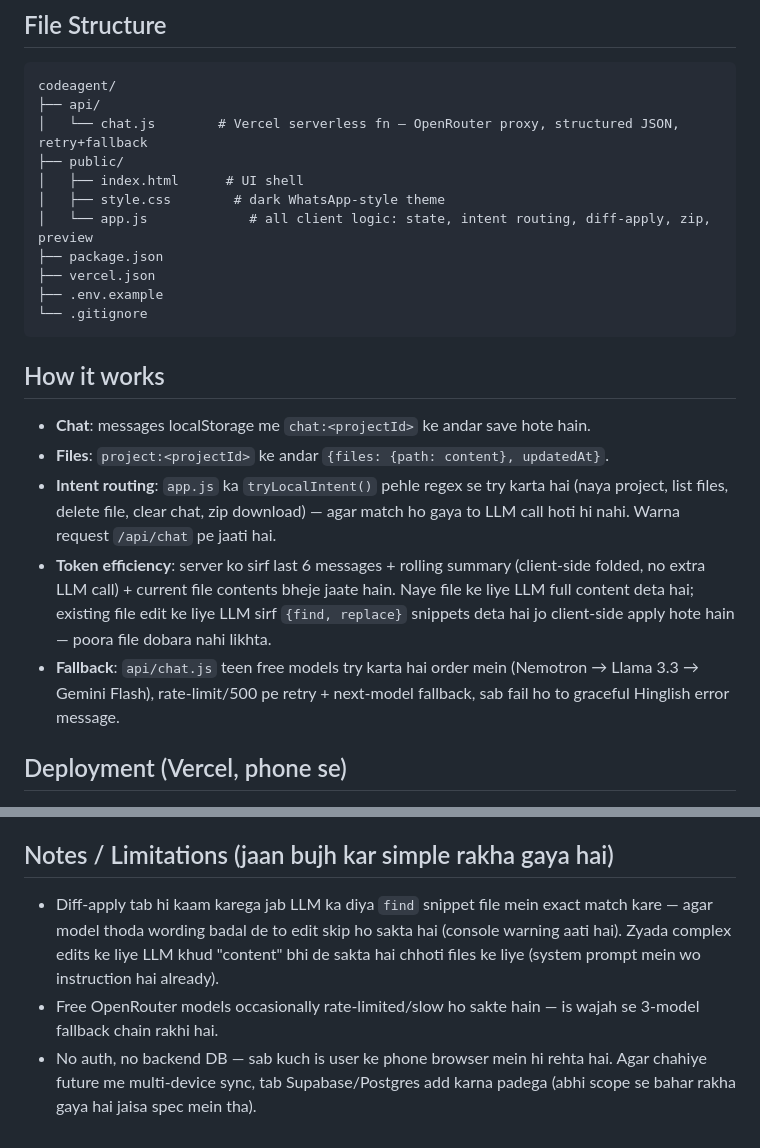
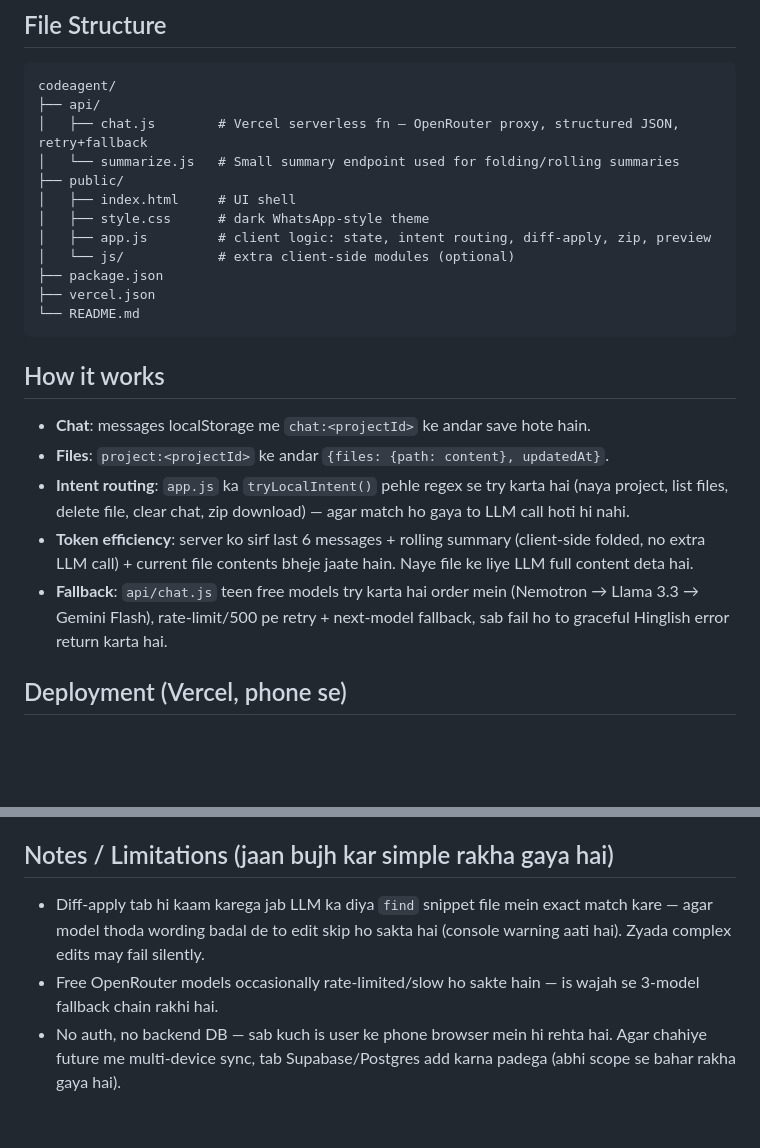
Before and after one commit to Shiva-sainiiii/codeagent, a Markdown page: README.md, 2 parts joined by grey strips. Drawn GitHub-style; blank space fills up the shorter version.

Commit message:
Update README: refresh file structure to match current repo layout

````diff
--- a/README.md
+++ b/README.md
@@ -6,23 +6,24 @@ Phone-only, no-terminal dev workflow ke liye chat-based coding assistant. Chat m
 ```
 codeagent/
 ├── api/
-│   └── chat.js        # Vercel serverless fn — OpenRouter proxy, structured JSON, retry+fallback
+│   ├── chat.js        # Vercel serverless fn — OpenRouter proxy, structured JSON, retry+fallback
+│   └── summarize.js   # Small summary endpoint used for folding/rolling summaries
 ├── public/
-│   ├── index.html      # UI shell
-│   ├── style.css        # dark WhatsApp-style theme
-│   └── app.js             # all client logic: state, intent routing, diff-apply, zip, preview
+│   ├── index.html     # UI shell
+│   ├── style.css      # dark WhatsApp-style theme
+│   ├── app.js         # client logic: state, intent routing, diff-apply, zip, preview
+│   └── js/            # extra client-side modules (optional)
 ├── package.json
 ├── vercel.json
-├── .env.example
-└── .gitignore
+└── README.md
 ```
 
 ## How it works
 - **Chat**: messages localStorage me `chat:<projectId>` ke andar save hote hain.
 - **Files**: `project:<projectId>` ke andar `{files: {path: content}, updatedAt}`.
-- **Intent routing**: `app.js` ka `tryLocalIntent()` pehle regex se try karta hai (naya project, list files, delete file, clear chat, zip download) — agar match ho gaya to LLM call hoti hi nahi. Warna request `/api/chat` pe jaati hai.
-- **Token efficiency**: server ko sirf last 6 messages + rolling summary (client-side folded, no extra LLM call) + current file contents bheje jaate hain. Naye file ke liye LLM full content deta hai; existing file edit ke liye LLM sirf `{find, replace}` snippets deta hai jo client-side apply hote hain — poora file dobara nahi likhta.
-- **Fallback**: `api/chat.js` teen free models try karta hai order mein (Nemotron → Llama 3.3 → Gemini Flash), rate-limit/500 pe retry + next-model fallback, sab fail ho to graceful Hinglish error message.
+- **Intent routing**: `app.js` ka `tryLocalIntent()` pehle regex se try karta hai (naya project, list files, delete file, clear chat, zip download) — agar match ho gaya to LLM call hoti hi nahi.
+- **Token efficiency**: server ko sirf last 6 messages + rolling summary (client-side folded, no extra LLM call) + current file contents bheje jaate hain. Naye file ke liye LLM full content deta hai.
+- **Fallback**: `api/chat.js` teen free models try karta hai order mein (Nemotron → Llama 3.3 → Gemini Flash), rate-limit/500 pe retry + next-model fallback, sab fail ho to graceful Hinglish error return karta hai.
 
 ## Deployment (Vercel, phone se)
 
@@ -49,6 +50,6 @@ codeagent/
 - localStorage-based hai to different devices/browsers pe data sync nahi hoga — same phone, same browser use karo consistently.
 
 ## Notes / Limitations (jaan bujh kar simple rakha gaya hai)
-- Diff-apply tab hi kaam karega jab LLM ka diya `find` snippet file mein exact match kare — agar model thoda wording badal de to edit skip ho sakta hai (console warning aati hai). Zyada complex edits ke liye LLM khud "content" bhi de sakta hai chhoti files ke liye (system prompt mein wo instruction hai already).
+- Diff-apply tab hi kaam karega jab LLM ka diya `find` snippet file mein exact match kare — agar model thoda wording badal de to edit skip ho sakta hai (console warning aati hai). Zyada complex edits may fail silently.
 - Free OpenRouter models occasionally rate-limited/slow ho sakte hain — is wajah se 3-model fallback chain rakhi hai.
-- No auth, no backend DB — sab kuch is user ke phone browser mein hi rehta hai. Agar chahiye future me multi-device sync, tab Supabase/Postgres add karna padega (abhi scope se bahar rakha gaya hai jaisa spec mein tha).
+- No auth, no backend DB — sab kuch is user ke phone browser mein hi rehta hai. Agar chahiye future me multi-device sync, tab Supabase/Postgres add karna padega (abhi scope se bahar rakha gaya hai).
````
